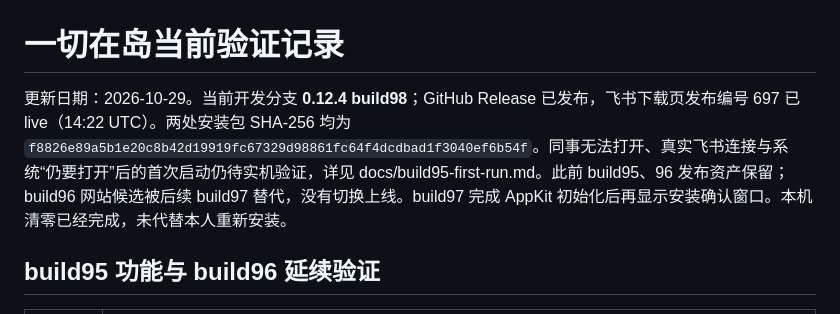
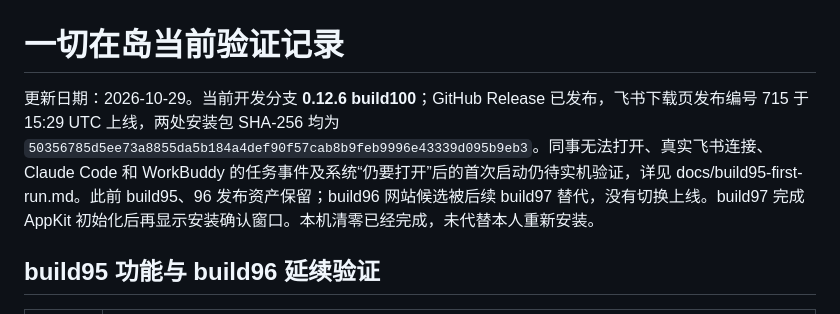
Before and after one commit to zaizhi-1112/feishu-island, a Markdown page: docs/验证记录.md, the part around the change. Drawn GitHub-style.

```diff
--- a/docs/验证记录.md
+++ b/docs/验证记录.md
@@ -1,6 +1,6 @@
 # 一切在岛当前验证记录
 
-更新日期：2026-10-29。当前开发分支 **0.12.4 build98**；GitHub Release 已发布，飞书下载页发布编号 697 已 live（14:22 UTC）。两处安装包 SHA-256 均为 `f8826e89a5b1e20c8b42d19919fc67329d98861fc64f4dcdbad1f3040ef6b54f`。同事无法打开、真实飞书连接与系统“仍要打开”后的首次启动仍待实机验证，详见 docs/build95-first-run.md。此前 build95、96 发布资产保留；build96 网站候选被后续 build97 替代，没有切换上线。build97 完成 AppKit 初始化后再显示安装确认窗口。本机清零已经完成，未代替本人重新安装。
+更新日期：2026-10-29。当前开发分支 **0.12.6 build100**；GitHub Release 已发布，飞书下载页发布编号 715 于 15:29 UTC 上线，两处安装包 SHA-256 均为 `50356785d5ee73a8855da5b184a4def90f57cab8b9feb9996e43339d095b9eb3`。同事无法打开、真实飞书连接、Claude Code 和 WorkBuddy 的任务事件及系统“仍要打开”后的首次启动仍待实机验证，详见 docs/build95-first-run.md。此前 build95、96 发布资产保留；build96 网站候选被后续 build97 替代，没有切换上线。build97 完成 AppKit 初始化后再显示安装确认窗口。本机清零已经完成，未代替本人重新安装。
 
 ## build95 功能与 build96 延续验证
 
```
Also changed, not shown: AGENTS.md (+1 -1 lines), docs/build95-first-run.md (+2 -0 lines).
